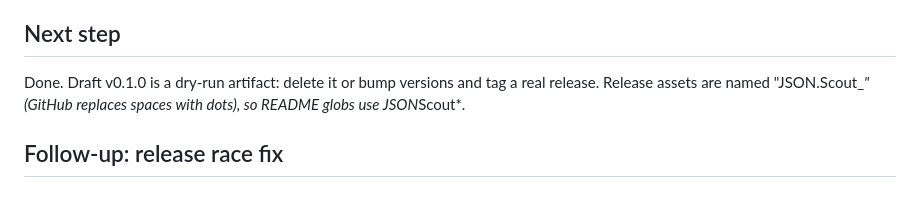
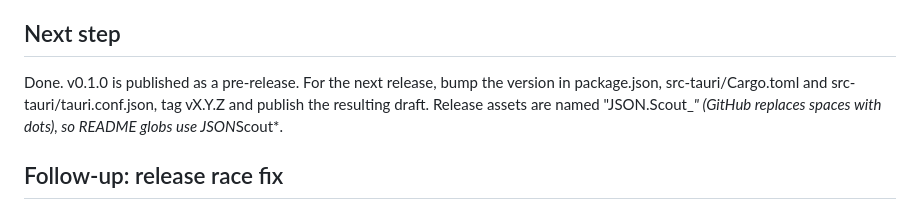
Before and after one commit to Dyool-distelsa/json-scout, a Markdown page: odd/tasks/cross-platform-releases.md, the part around the change. GitHub-like rendering.

Commit message:
docs: update release next steps

```diff
--- a/odd/tasks/cross-platform-releases.md
+++ b/odd/tasks/cross-platform-releases.md
@@ -45,7 +45,7 @@ Out: macOS, code signing, auto-update, pushing a release tag (the user decides w
 - T5 (README commit): Install, Prerequisites (Linux deps), Building, Releasing, Project layout, Known limitations and License updated; readback done.
 
 ## Next step
-Done. Draft v0.1.0 is a dry-run artifact: delete it or bump versions and tag a real release. Release assets are named "JSON.Scout_*" (GitHub replaces spaces with dots), so README globs use JSON*Scout*.
+Done. v0.1.0 is published as a pre-release. For the next release, bump the version in package.json, src-tauri/Cargo.toml and src-tauri/tauri.conf.json, tag vX.Y.Z and publish the resulting draft. Release assets are named "JSON.Scout_*" (GitHub replaces spaces with dots), so README globs use JSON*Scout*.
 
 ## Follow-up: release race fix
 - Problem: matrix jobs each created their own draft on the v0.1.0 tag push (one draft per OS); assets were merged by hand.
```
